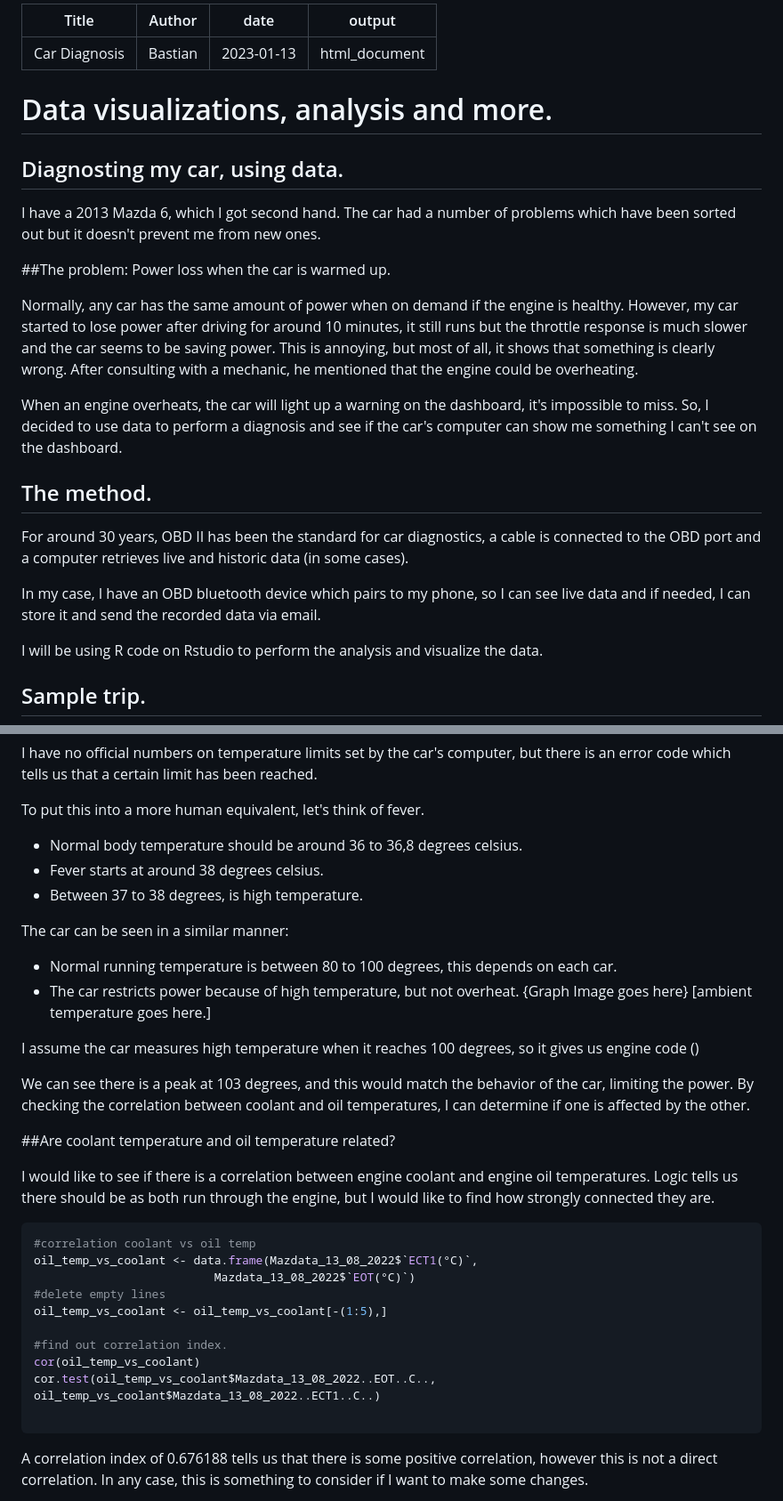
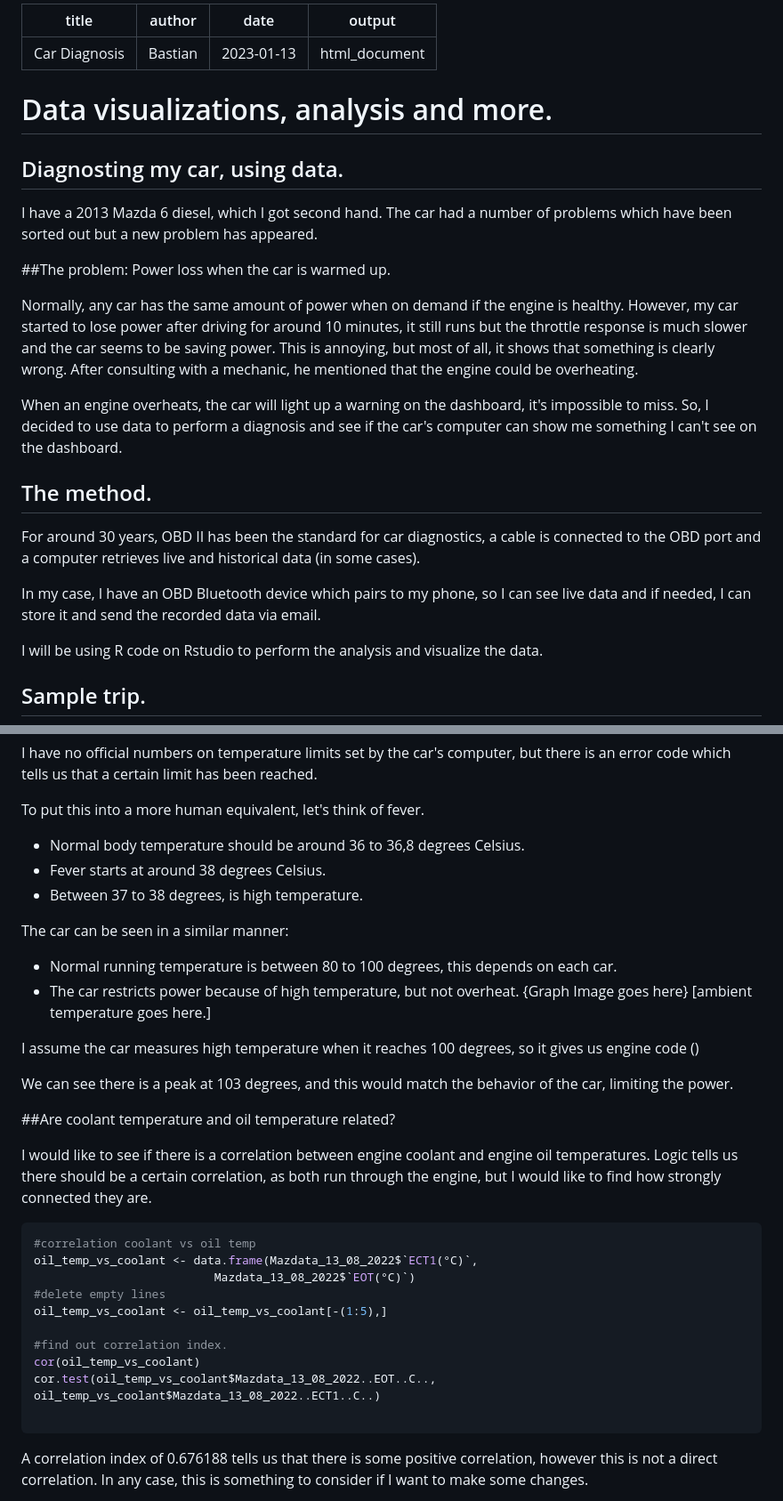
Before and after one commit to Bastijazz/Bastijazz, a Markdown page: README.md, 2 parts joined by grey strips. Shown: that part at 89% size. Rendered like a GitHub page.

````diff
--- a/README.md
+++ b/README.md
@@ -1,6 +1,6 @@
 ---
-Title: "Car Diagnosis"
-Author: "Bastian"
+title: "Car Diagnosis"
+author: "Bastian"
 date: "2023-01-13"
 output: html_document
 ---
@@ -8,7 +8,7 @@ output: html_document
 
 ## Diagnosting my car, using data.
 
-I have a 2013 Mazda 6, which I got second hand. The car had a number of problems which have been sorted out but it doesn't prevent me from new ones.
+I have a 2013 Mazda 6 diesel, which I got second hand. The car had a number of problems which have been sorted out but a new problem has appeared.
 
 ##The problem: Power loss when the car is warmed up.
 
@@ -22,9 +22,9 @@ So, I decided to use data to perform a diagnosis and see if the car's computer c
 
 ## The method.
 
-For around 30 years, OBD II has been the standard for car diagnostics, a cable is connected to the OBD port and a computer retrieves live and historic data (in some cases).
+For around 30 years, OBD II has been the standard for car diagnostics, a cable is connected to the OBD port and a computer retrieves live and historical data (in some cases).
 
-In my case, I have an OBD bluetooth device which pairs to my phone, so I can see live data and if needed, I can store it and send the recorded data via email.
+In my case, I have an OBD Bluetooth device which pairs to my phone, so I can see live data and if needed, I can store it and send the recorded data via email.
 
 I will be using R code on Rstudio to perform the analysis and visualize the data.
 
@@ -52,8 +52,8 @@ Let's visualize
 I have no official numbers on temperature limits set by the car's computer, but there is an error code which tells us that a certain limit has been reached.
 
 To put this into a more human equivalent, let's think of fever.
-  - Normal body temperature should be around 36 to 36,8 degrees celsius.
-  - Fever starts at around 38 degrees celsius.
+  - Normal body temperature should be around 36 to 36,8 degrees Celsius.
+  - Fever starts at around 38 degrees Celsius.
   - Between 37 to 38 degrees, is high temperature.
 
 
@@ -68,14 +68,12 @@ The car can be seen in a similar manner:
 I assume the car measures high temperature when it reaches 100 degrees, so it gives us engine code ()
 
 We can see there is a peak at 103 degrees, and this would match the behavior of the car, limiting the power.
-By checking the correlation between coolant and oil temperatures, I can determine if one is affected by the other.
-
 
 
 ##Are coolant temperature and oil temperature related?
 
 I would like to see if there is a correlation between engine coolant and engine oil temperatures.
-Logic tells us there should be as both run through the engine, but I would like to find how strongly connected they are.
+Logic tells us there should be a certain correlation, as both run through the engine, but I would like to find how strongly connected they are.
 
 ``` r
 #correlation coolant vs oil temp
@@ -89,8 +87,6 @@ cor(oil_temp_vs_coolant)
 cor.test(oil_temp_vs_coolant$Mazdata_13_08_2022..EOT..C.., oil_temp_vs_coolant$Mazdata_13_08_2022..ECT1..C..)
 
 ```
-
-
 
 A correlation index of 0.676188 tells us that there is some positive correlation, however this is not a direct correlation.
 In any case, this is something to consider if I want to make some changes.
````
Also changed, not shown: other parts of README.md (+4 -4 lines).
